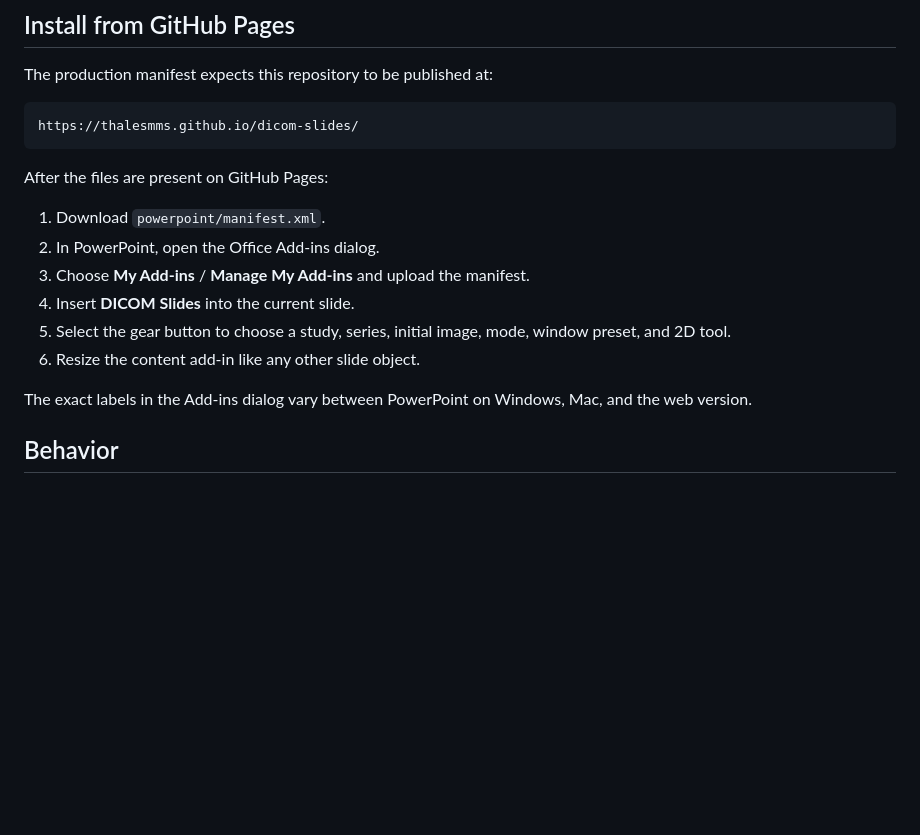
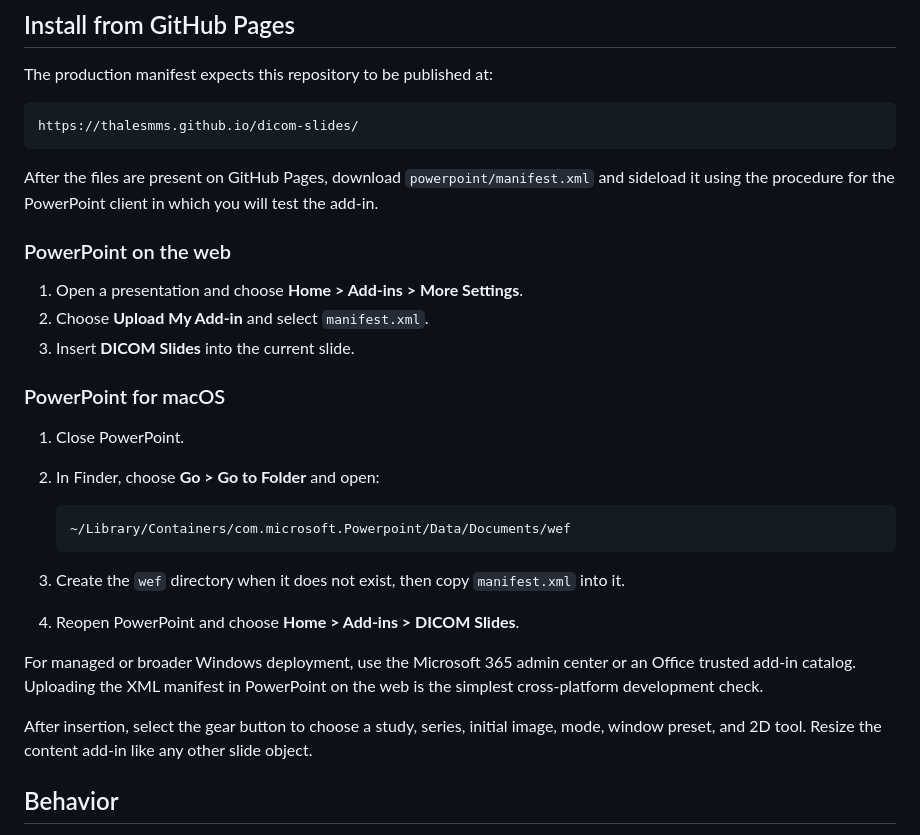
Before and after one commit to ThalesMMS/dicom-slides, a Markdown page: powerpoint/README.md, the part around the change. Rendered like a GitHub page; blank space fills up the shorter version.

Commit message:
Document PowerPoint sideloading

````diff
--- a/powerpoint/README.md
+++ b/powerpoint/README.md
@@ -32,18 +32,36 @@ The production manifest expects this repository to be published at:
 https://thalesmms.github.io/dicom-slides/
 ```
 
-After the files are present on GitHub Pages:
+After the files are present on GitHub Pages, download
+`powerpoint/manifest.xml` and sideload it using the procedure for the PowerPoint
+client in which you will test the add-in.
 
-1. Download `powerpoint/manifest.xml`.
-2. In PowerPoint, open the Office Add-ins dialog.
-3. Choose **My Add-ins** / **Manage My Add-ins** and upload the manifest.
-4. Insert **DICOM Slides** into the current slide.
-5. Select the gear button to choose a study, series, initial image, mode,
-   window preset, and 2D tool.
-6. Resize the content add-in like any other slide object.
+### PowerPoint on the web
 
-The exact labels in the Add-ins dialog vary between PowerPoint on Windows, Mac,
-and the web version.
+1. Open a presentation and choose **Home > Add-ins > More Settings**.
+2. Choose **Upload My Add-in** and select `manifest.xml`.
+3. Insert **DICOM Slides** into the current slide.
+
+### PowerPoint for macOS
+
+1. Close PowerPoint.
+2. In Finder, choose **Go > Go to Folder** and open:
+
+   ```text
+   ~/Library/Containers/com.microsoft.Powerpoint/Data/Documents/wef
+   ```
+
+3. Create the `wef` directory when it does not exist, then copy
+   `manifest.xml` into it.
+4. Reopen PowerPoint and choose **Home > Add-ins > DICOM Slides**.
+
+For managed or broader Windows deployment, use the Microsoft 365 admin center
+or an Office trusted add-in catalog. Uploading the XML manifest in PowerPoint
+on the web is the simplest cross-platform development check.
+
+After insertion, select the gear button to choose a study, series, initial
+image, mode, window preset, and 2D tool. Resize the content add-in like any
+other slide object.
 
 ## Behavior
 
````
